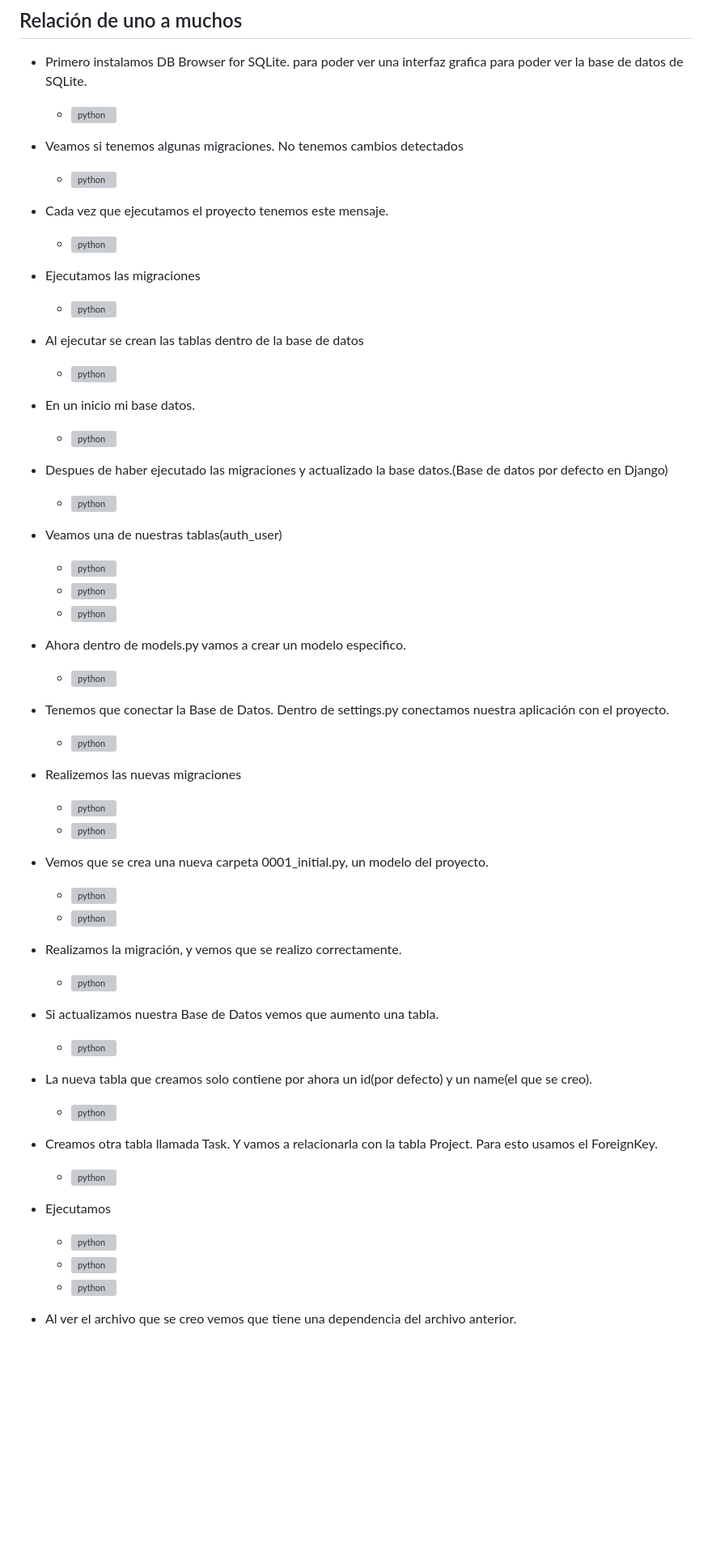
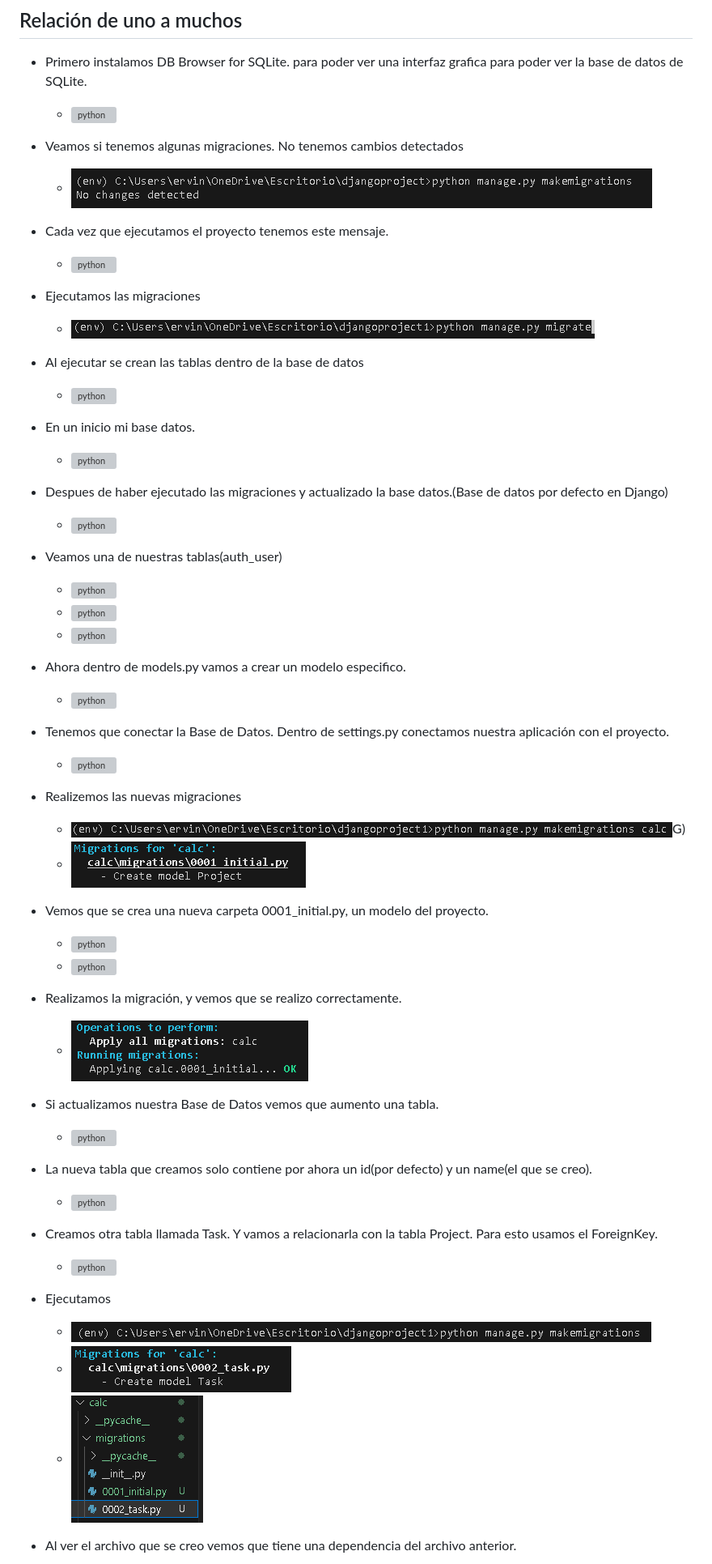
Before and after one commit to ifs570/Django-Lab7, a Markdown page: README.md, the part around the change printed below. Shown: that part at 81% size. GitHub-like rendering; blank space fills up the shorter version; grey boxes are pictures that could not be loaded.

Commit message:
Update README.md
Imagenes

```diff
--- a/README.md
+++ b/README.md
@@ -106,7 +106,7 @@
 
 - Veamos si tenemos algunas migraciones. No tenemos cambios detectados
 
-    - ![python](img\img2.PNG)
+    - ![python](img/img2.PNG)
 
 - Cada vez que ejecutamos el proyecto tenemos este mensaje.
 
@@ -114,7 +114,7 @@
 
 - Ejecutamos las migraciones
 
-    - ![python](img\img4.PNG)
+    - ![python](img/img4.PNG)
 
 - Al ejecutar se crean las tablas dentro de la base de datos
 
@@ -144,8 +144,8 @@
 
 - Realizemos las nuevas migraciones
 
-    - ![python](.\img\img13.PNG)
-    - ![python](.\img\img14.PNG)
+    - ![python](img/img13.PNG)G)
+    - ![python](img/img14.PNG)
 
 - Vemos que se crea una nueva carpeta 0001_initial.py, un modelo del proyecto.
 
@@ -154,7 +154,7 @@
 
 - Realizamos la migración, y vemos que se realizo correctamente.
 
-    - ![python](.\img\img17.PNG)
+    - ![python](img/img17.PNG)
 
 - Si actualizamos nuestra Base de Datos vemos que aumento una tabla.
 
@@ -170,9 +170,9 @@
 
 - Ejecutamos
 
-    -  ![python](.\img\img21.PNG)
-    -  ![python](.\img\img22.PNG)
-    -  ![python](.\img\img23.PNG)
+    - ![python](img/img21.PNG)
+    - ![python](img/img22.PNG)
+    - ![python](img/img23.PNG)
 
 - Al ver el archivo que se creo vemos que tiene una dependencia del archivo anterior.
 
```
Also changed, not shown: other parts of README.md (+62 -62 lines).
